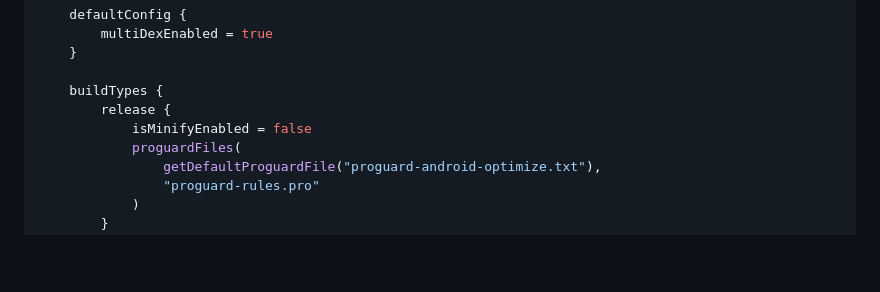
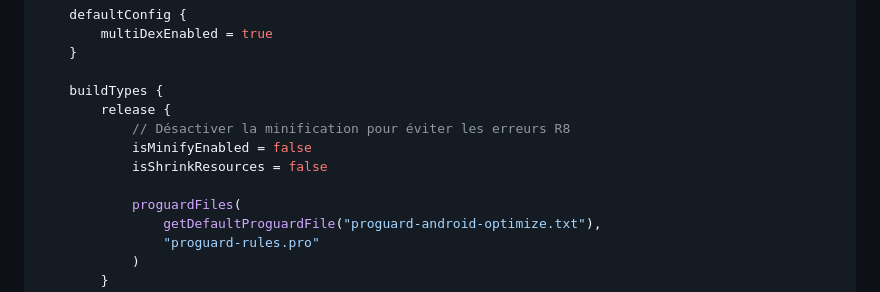
Before and after one commit to mickbad/flutter_mbrecordingtools, a Markdown page: GUIDE_CONFIGURATION_MULTIPLATFORME.md, the part around the change. GitHub-like rendering; blank space fills up the shorter version.

Commit message:
Disable minification and resource shrinking
Disable minification and resource shrinking for release build.

```diff
--- a/GUIDE_CONFIGURATION_MULTIPLATFORME.md
+++ b/GUIDE_CONFIGURATION_MULTIPLATFORME.md
@@ -117,7 +117,10 @@ android {
 
     buildTypes {
         release {
+            // Désactiver la minification pour éviter les erreurs R8
             isMinifyEnabled = false
+            isShrinkResources = false
+
             proguardFiles(
                 getDefaultProguardFile("proguard-android-optimize.txt"),
                 "proguard-rules.pro"
```
